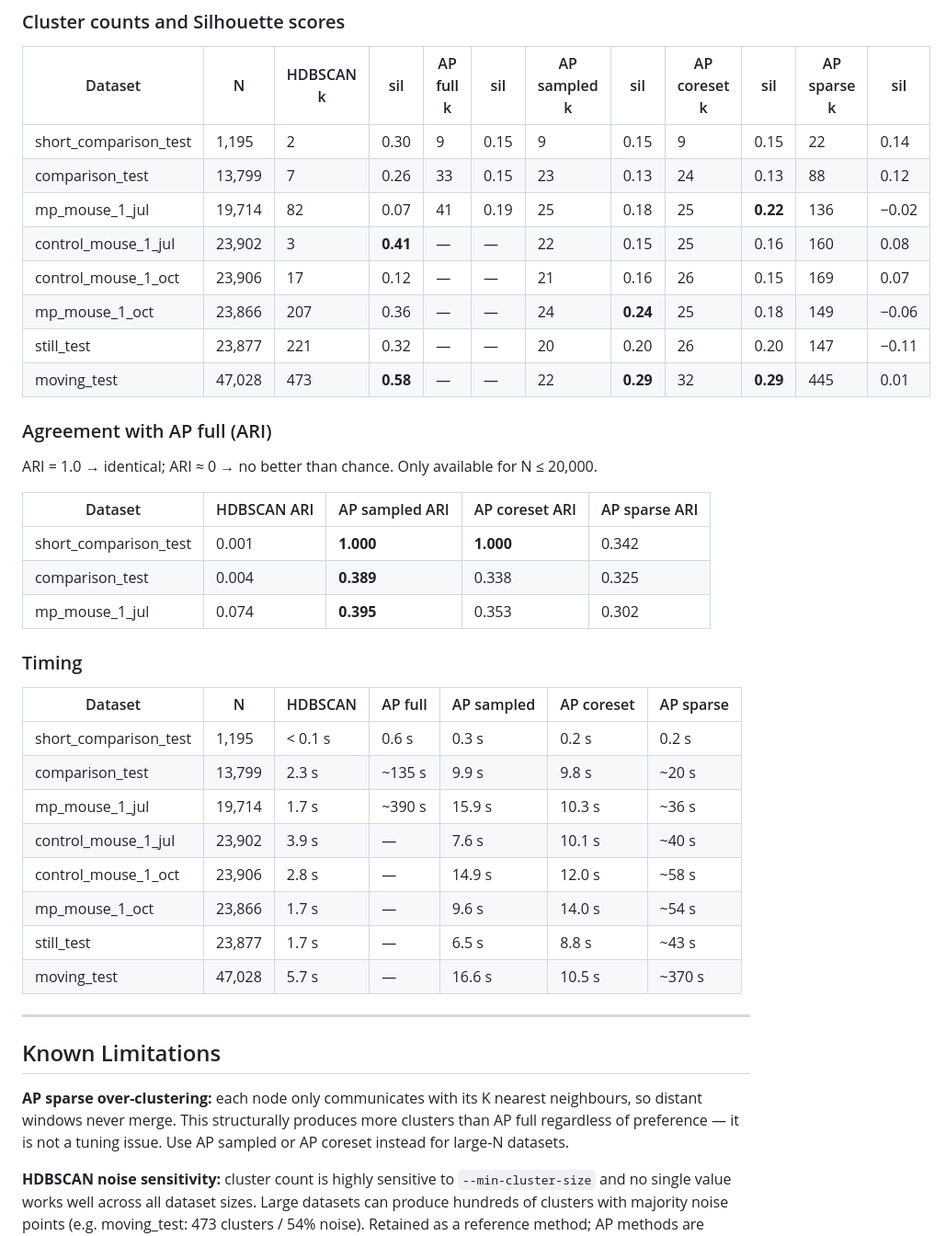
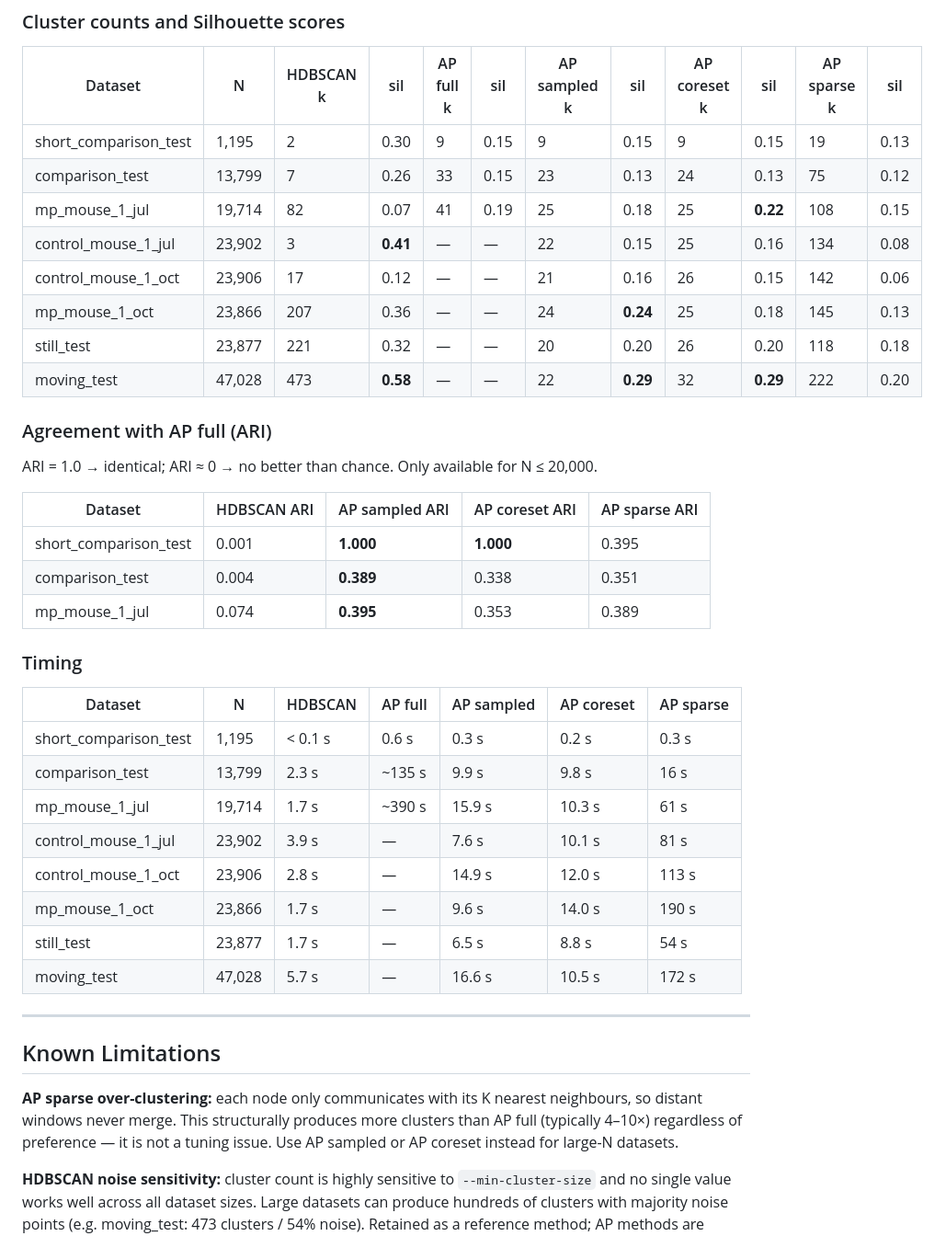
Before and after one commit to Ganglia-Guardian/behavioral-clustering-pipeline, a Markdown page: README.md, the part around the change. Shown at 92% size. GitHub-like rendering.

Commit message:
Update README results for AP sparse preference fix
Updated cluster counts, Silhouette scores, ARI, and timing tables
to reflect new global-min preference. Negative Silhouette scores
eliminated; ARI improved across all datasets.

```diff
--- a/README.md
+++ b/README.md
@@ -191,14 +191,14 @@ AP full is the Matlab-equivalent reference (skipped when N > 20,000).
 
 | Dataset | N | HDBSCAN k | sil | AP full k | sil | AP sampled k | sil | AP coreset k | sil | AP sparse k | sil |
 |---|---|---|---|---|---|---|---|---|---|---|---|
-| short_comparison_test | 1,195 | 2 | 0.30 | 9 | 0.15 | 9 | 0.15 | 9 | 0.15 | 22 | 0.14 |
-| comparison_test | 13,799 | 7 | 0.26 | 33 | 0.15 | 23 | 0.13 | 24 | 0.13 | 88 | 0.12 |
-| mp_mouse_1_jul | 19,714 | 82 | 0.07 | 41 | 0.19 | 25 | 0.18 | 25 | **0.22** | 136 | −0.02 |
-| control_mouse_1_jul | 23,902 | 3 | **0.41** | — | — | 22 | 0.15 | 25 | 0.16 | 160 | 0.08 |
-| control_mouse_1_oct | 23,906 | 17 | 0.12 | — | — | 21 | 0.16 | 26 | 0.15 | 169 | 0.07 |
-| mp_mouse_1_oct | 23,866 | 207 | 0.36 | — | — | 24 | **0.24** | 25 | 0.18 | 149 | −0.06 |
-| still_test | 23,877 | 221 | 0.32 | — | — | 20 | 0.20 | 26 | 0.20 | 147 | −0.11 |
-| moving_test | 47,028 | 473 | **0.58** | — | — | 22 | **0.29** | 32 | **0.29** | 445 | 0.01 |
+| short_comparison_test | 1,195 | 2 | 0.30 | 9 | 0.15 | 9 | 0.15 | 9 | 0.15 | 19 | 0.13 |
+| comparison_test | 13,799 | 7 | 0.26 | 33 | 0.15 | 23 | 0.13 | 24 | 0.13 | 75 | 0.12 |
+| mp_mouse_1_jul | 19,714 | 82 | 0.07 | 41 | 0.19 | 25 | 0.18 | 25 | **0.22** | 108 | 0.15 |
+| control_mouse_1_jul | 23,902 | 3 | **0.41** | — | — | 22 | 0.15 | 25 | 0.16 | 134 | 0.08 |
+| control_mouse_1_oct | 23,906 | 17 | 0.12 | — | — | 21 | 0.16 | 26 | 0.15 | 142 | 0.06 |
+| mp_mouse_1_oct | 23,866 | 207 | 0.36 | — | — | 24 | **0.24** | 25 | 0.18 | 145 | 0.13 |
+| still_test | 23,877 | 221 | 0.32 | — | — | 20 | 0.20 | 26 | 0.20 | 118 | 0.18 |
+| moving_test | 47,028 | 473 | **0.58** | — | — | 22 | **0.29** | 32 | **0.29** | 222 | 0.20 |
 
 ### Agreement with AP full (ARI)
 
@@ -206,28 +206,28 @@ ARI = 1.0 → identical; ARI ≈ 0 → no better than chance. Only available for
 
 | Dataset | HDBSCAN ARI | AP sampled ARI | AP coreset ARI | AP sparse ARI |
 |---|---|---|---|---|
-| short_comparison_test | 0.001 | **1.000** | **1.000** | 0.342 |
-| comparison_test | 0.004 | **0.389** | 0.338 | 0.325 |
-| mp_mouse_1_jul | 0.074 | **0.395** | 0.353 | 0.302 |
+| short_comparison_test | 0.001 | **1.000** | **1.000** | 0.395 |
+| comparison_test | 0.004 | **0.389** | 0.338 | 0.351 |
+| mp_mouse_1_jul | 0.074 | **0.395** | 0.353 | 0.389 |
 
 ### Timing
 
 | Dataset | N | HDBSCAN | AP full | AP sampled | AP coreset | AP sparse |
 |---|---|---|---|---|---|---|
-| short_comparison_test | 1,195 | < 0.1 s | 0.6 s | 0.3 s | 0.2 s | 0.2 s |
-| comparison_test | 13,799 | 2.3 s | ~135 s | 9.9 s | 9.8 s | ~20 s |
-| mp_mouse_1_jul | 19,714 | 1.7 s | ~390 s | 15.9 s | 10.3 s | ~36 s |
-| control_mouse_1_jul | 23,902 | 3.9 s | — | 7.6 s | 10.1 s | ~40 s |
-| control_mouse_1_oct | 23,906 | 2.8 s | — | 14.9 s | 12.0 s | ~58 s |
-| mp_mouse_1_oct | 23,866 | 1.7 s | — | 9.6 s | 14.0 s | ~54 s |
-| still_test | 23,877 | 1.7 s | — | 6.5 s | 8.8 s | ~43 s |
-| moving_test | 47,028 | 5.7 s | — | 16.6 s | 10.5 s | ~370 s |
+| short_comparison_test | 1,195 | < 0.1 s | 0.6 s | 0.3 s | 0.2 s | 0.3 s |
+| comparison_test | 13,799 | 2.3 s | ~135 s | 9.9 s | 9.8 s | 16 s |
+| mp_mouse_1_jul | 19,714 | 1.7 s | ~390 s | 15.9 s | 10.3 s | 61 s |
+| control_mouse_1_jul | 23,902 | 3.9 s | — | 7.6 s | 10.1 s | 81 s |
+| control_mouse_1_oct | 23,906 | 2.8 s | — | 14.9 s | 12.0 s | 113 s |
+| mp_mouse_1_oct | 23,866 | 1.7 s | — | 9.6 s | 14.0 s | 190 s |
+| still_test | 23,877 | 1.7 s | — | 6.5 s | 8.8 s | 54 s |
+| moving_test | 47,028 | 5.7 s | — | 16.6 s | 10.5 s | 172 s |
 
 ---
 
 ## Known Limitations
 
-**AP sparse over-clustering:** each node only communicates with its K nearest neighbours, so distant windows never merge. This structurally produces more clusters than AP full regardless of preference — it is not a tuning issue. Use AP sampled or AP coreset instead for large-N datasets.
+**AP sparse over-clustering:** each node only communicates with its K nearest neighbours, so distant windows never merge. This structurally produces more clusters than AP full (typically 4–10×) regardless of preference — it is not a tuning issue. Use AP sampled or AP coreset instead for large-N datasets.
 
 **HDBSCAN noise sensitivity:** cluster count is highly sensitive to `--min-cluster-size` and no single value works well across all dataset sizes. Large datasets can produce hundreds of clusters with majority noise points (e.g. moving_test: 473 clusters / 54% noise). Retained as a reference method; AP methods are preferred for consistent segmentation.
 
```
